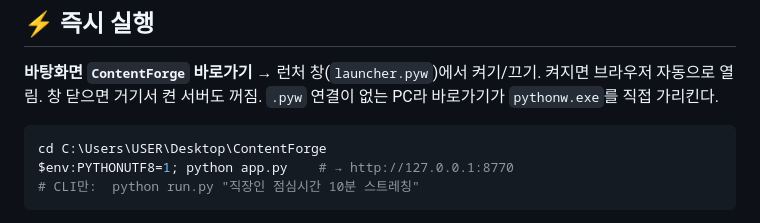
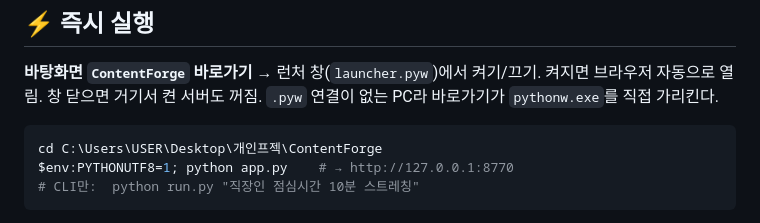
Before and after one commit to breath024/contentforge, a Markdown page: HANDOFF.md, the part around the change. GitHub-like rendering.

Commit message:
docs: update project path after moving to 개인프젝

````diff
--- a/HANDOFF.md
+++ b/HANDOFF.md
@@ -30,7 +30,7 @@
 **바탕화면 `ContentForge` 바로가기** → 런처 창(`launcher.pyw`)에서 켜기/끄기. 켜지면 브라우저 자동으로 열림.
 창 닫으면 거기서 켠 서버도 꺼짐. `.pyw` 연결이 없는 PC라 바로가기가 `pythonw.exe`를 직접 가리킨다.
 ```powershell
-cd C:\Users\USER\Desktop\ContentForge
+cd C:\Users\USER\Desktop\개인프젝\ContentForge
 $env:PYTHONUTF8=1; python app.py    # → http://127.0.0.1:8770
 # CLI만:  python run.py "직장인 점심시간 10분 스트레칭"
 ```
````
